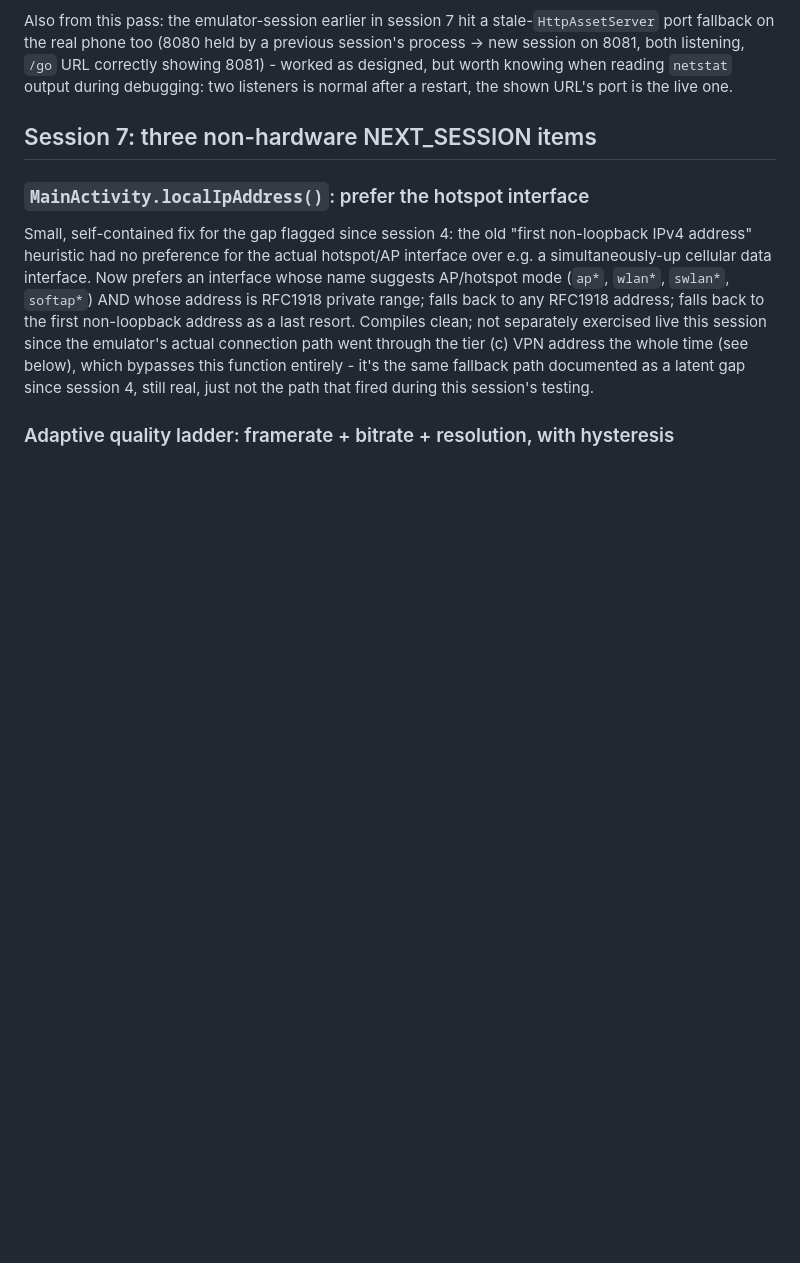
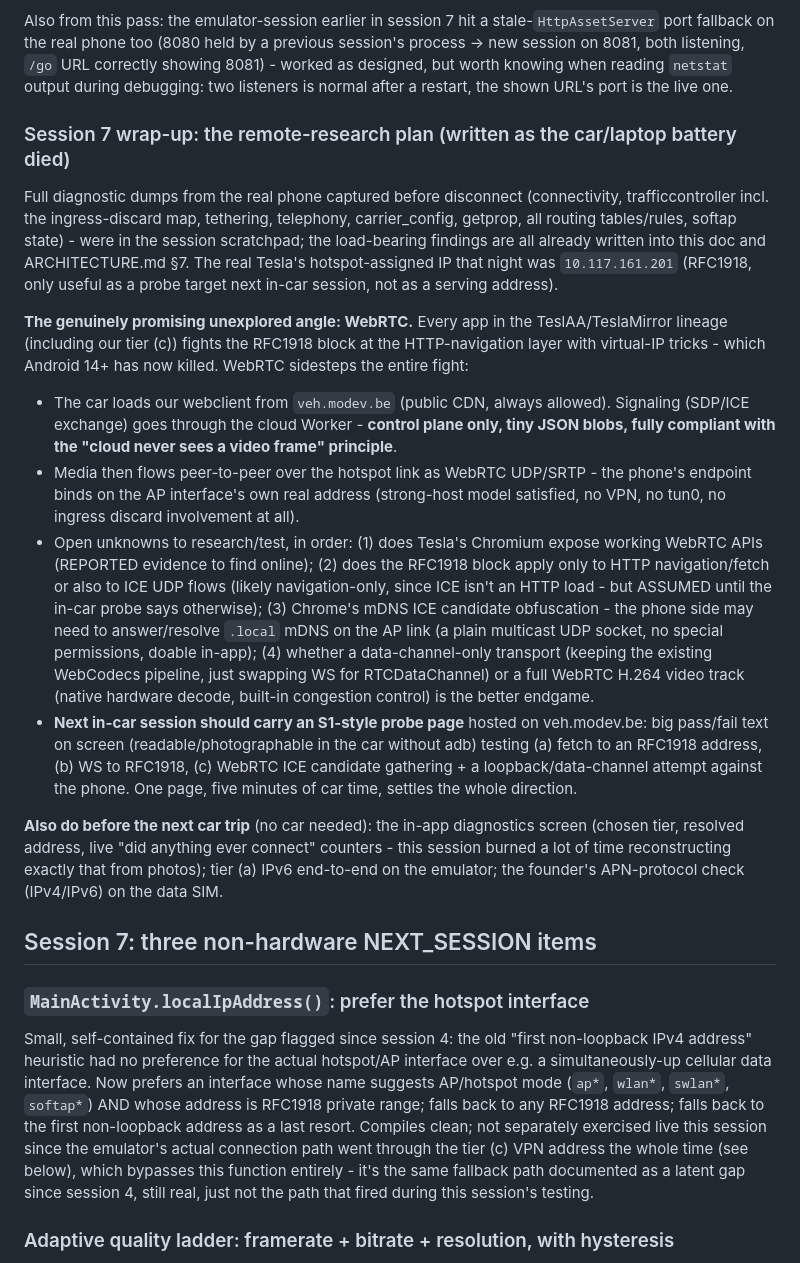
Before and after one commit to mounssif/vehplayer, a Markdown page: docs/NEXT_SESSION.md, the part around the change. Drawn GitHub-style; blank space fills up the shorter version.

Commit message:
Log session 7 remote-research plan: WebRTC as the post-ingress-discard path
Co-Authored-By: Claude Fable 5 <noreply@anthropic.com>
Claude-Session: https://claude.ai/code/session_01KRcK7Vc8yhbqZfvdSYbGy4

```diff
--- a/docs/NEXT_SESSION.md
+++ b/docs/NEXT_SESSION.md
@@ -131,6 +131,52 @@ a previous session's process → new session on 8081, both listening,
 `/go` URL correctly showing 8081) - worked as designed, but worth knowing
 when reading `netstat` output during debugging: two listeners is normal
 after a restart, the shown URL's port is the live one.
+
+### Session 7 wrap-up: the remote-research plan (written as the car/laptop battery died)
+
+Full diagnostic dumps from the real phone captured before disconnect
+(connectivity, trafficcontroller incl. the ingress-discard map, tethering,
+telephony, carrier_config, getprop, all routing tables/rules, softap
+state) - were in the session scratchpad; the load-bearing findings are all
+already written into this doc and ARCHITECTURE.md §7. The real Tesla's
+hotspot-assigned IP that night was `10.117.161.201` (RFC1918, only useful
+as a probe target next in-car session, not as a serving address).
+
+**The genuinely promising unexplored angle: WebRTC.** Every app in the
+TeslAA/TeslaMirror lineage (including our tier (c)) fights the RFC1918
+block at the HTTP-navigation layer with virtual-IP tricks - which Android
+14+ has now killed. WebRTC sidesteps the entire fight:
+- The car loads our webclient from `veh.modev.be` (public CDN, always
+  allowed). Signaling (SDP/ICE exchange) goes through the cloud Worker -
+  **control plane only, tiny JSON blobs, fully compliant with the
+  "cloud never sees a video frame" principle**.
+- Media then flows peer-to-peer over the hotspot link as WebRTC
+  UDP/SRTP - the phone's endpoint binds on the AP interface's own real
+  address (strong-host model satisfied, no VPN, no tun0, no ingress
+  discard involvement at all).
+- Open unknowns to research/test, in order: (1) does Tesla's Chromium
+  expose working WebRTC APIs (REPORTED evidence to find online); (2) does
+  the RFC1918 block apply only to HTTP navigation/fetch or also to ICE
+  UDP flows (likely navigation-only, since ICE isn't an HTTP load - but
+  ASSUMED until the in-car probe says otherwise); (3) Chrome's mDNS ICE
+  candidate obfuscation - the phone side may need to answer/resolve
+  `.local` mDNS on the AP link (a plain multicast UDP socket, no special
+  permissions, doable in-app); (4) whether a data-channel-only transport
+  (keeping the existing WebCodecs pipeline, just swapping WS for
+  RTCDataChannel) or a full WebRTC H.264 video track (native hardware
+  decode, built-in congestion control) is the better endgame.
+- **Next in-car session should carry an S1-style probe page** hosted on
+  veh.modev.be: big pass/fail text on screen (readable/photographable in
+  the car without adb) testing (a) fetch to an RFC1918 address, (b) WS to
+  RFC1918, (c) WebRTC ICE candidate gathering + a loopback/data-channel
+  attempt against the phone. One page, five minutes of car time, settles
+  the whole direction.
+
+**Also do before the next car trip** (no car needed): the in-app
+diagnostics screen (chosen tier, resolved address, live "did anything
+ever connect" counters - this session burned a lot of time reconstructing
+exactly that from photos); tier (a) IPv6 end-to-end on the emulator; the
+founder's APN-protocol check (IPv4/IPv6) on the data SIM.
 
 ## Session 7: three non-hardware NEXT_SESSION items
 
```
